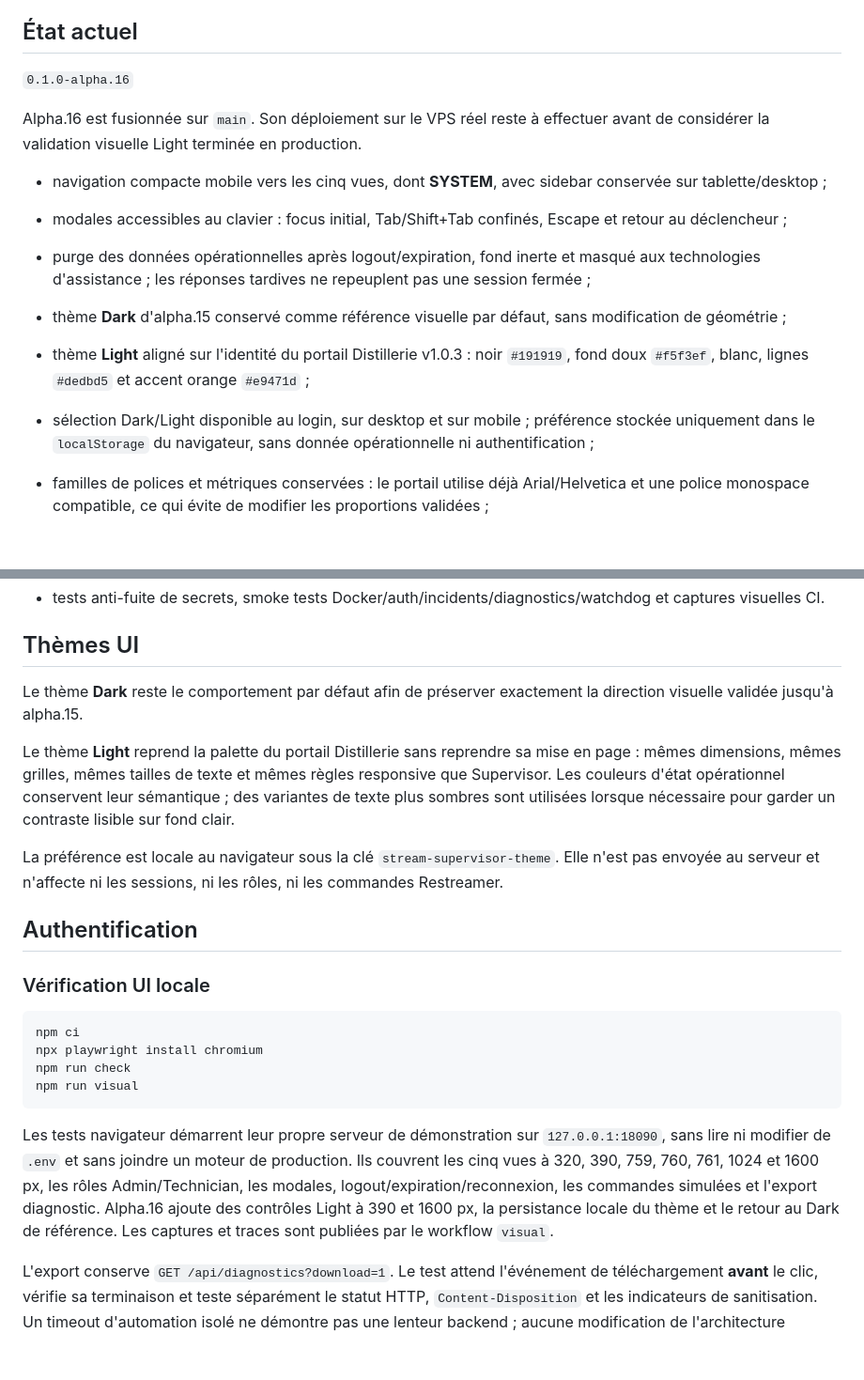
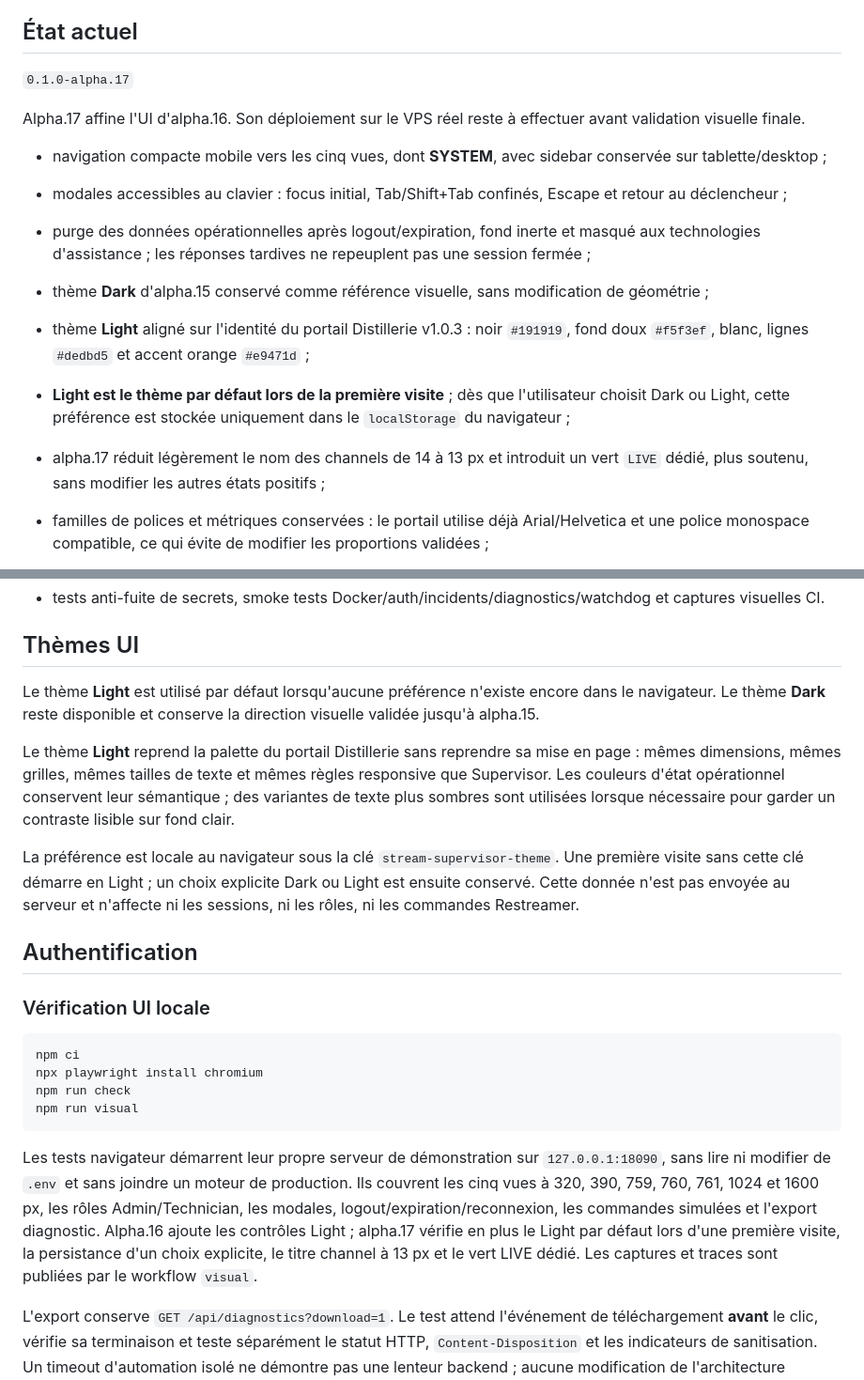
Before and after one commit to The-Geekers/stream-supervisor, a Markdown page: README.md, 2 parts joined by grey strips. Shown at 94% size. Rendered like a GitHub page; blank space fills up the shorter version.

Commit message:
docs: document alpha.17 UI defaults

````diff
--- a/README.md
+++ b/README.md
@@ -15,16 +15,17 @@ Le premier moteur ciblé est **Restreamer**. L'architecture reste volontairement
 
 ## État actuel
 
-`0.1.0-alpha.16`
+`0.1.0-alpha.17`
 
-Alpha.16 est fusionnée sur `main`. Son déploiement sur le VPS réel reste à effectuer avant de considérer la validation visuelle Light terminée en production.
+Alpha.17 affine l'UI d'alpha.16. Son déploiement sur le VPS réel reste à effectuer avant validation visuelle finale.
 
 - navigation compacte mobile vers les cinq vues, dont **SYSTEM**, avec sidebar conservée sur tablette/desktop ;
 - modales accessibles au clavier : focus initial, Tab/Shift+Tab confinés, Escape et retour au déclencheur ;
 - purge des données opérationnelles après logout/expiration, fond inerte et masqué aux technologies d'assistance ; les réponses tardives ne repeuplent pas une session fermée ;
-- thème **Dark** d'alpha.15 conservé comme référence visuelle par défaut, sans modification de géométrie ;
+- thème **Dark** d'alpha.15 conservé comme référence visuelle, sans modification de géométrie ;
 - thème **Light** aligné sur l'identité du portail Distillerie v1.0.3 : noir `#191919`, fond doux `#f5f3ef`, blanc, lignes `#dedbd5` et accent orange `#e9471d` ;
-- sélection Dark/Light disponible au login, sur desktop et sur mobile ; préférence stockée uniquement dans le `localStorage` du navigateur, sans donnée opérationnelle ni authentification ;
+- **Light est le thème par défaut lors de la première visite** ; dès que l'utilisateur choisit Dark ou Light, cette préférence est stockée uniquement dans le `localStorage` du navigateur ;
+- alpha.17 réduit légèrement le nom des channels de 14 à 13 px et introduit un vert `LIVE` dédié, plus soutenu, sans modifier les autres états positifs ;
 - familles de polices et métriques conservées : le portail utilise déjà Arial/Helvetica et une police monospace compatible, ce qui évite de modifier les proportions validées ;
 - le socle alpha.15 a été déployé sur le VPS réel le 30/09/2026 et son rendu desktop/mobile de base a été vérifié en production ;
 
@@ -62,11 +63,11 @@ Alpha.16 est fusionnée sur `main`. Son déploiement sur le VPS réel reste à e
 
 ## Thèmes UI
 
-Le thème **Dark** reste le comportement par défaut afin de préserver exactement la direction visuelle validée jusqu'à alpha.15.
+Le thème **Light** est utilisé par défaut lorsqu'aucune préférence n'existe encore dans le navigateur. Le thème **Dark** reste disponible et conserve la direction visuelle validée jusqu'à alpha.15.
 
 Le thème **Light** reprend la palette du portail Distillerie sans reprendre sa mise en page : mêmes dimensions, mêmes grilles, mêmes tailles de texte et mêmes règles responsive que Supervisor. Les couleurs d'état opérationnel conservent leur sémantique ; des variantes de texte plus sombres sont utilisées lorsque nécessaire pour garder un contraste lisible sur fond clair.
 
-La préférence est locale au navigateur sous la clé `stream-supervisor-theme`. Elle n'est pas envoyée au serveur et n'affecte ni les sessions, ni les rôles, ni les commandes Restreamer.
+La préférence est locale au navigateur sous la clé `stream-supervisor-theme`. Une première visite sans cette clé démarre en Light ; un choix explicite Dark ou Light est ensuite conservé. Cette donnée n'est pas envoyée au serveur et n'affecte ni les sessions, ni les rôles, ni les commandes Restreamer.
 
 ## Authentification
 
@@ -79,7 +80,7 @@ npm run check
 npm run visual
 ```
 
-Les tests navigateur démarrent leur propre serveur de démonstration sur `127.0.0.1:18090`, sans lire ni modifier de `.env` et sans joindre un moteur de production. Ils couvrent les cinq vues à 320, 390, 759, 760, 761, 1024 et 1600 px, les rôles Admin/Technician, les modales, logout/expiration/reconnexion, les commandes simulées et l'export diagnostic. Alpha.16 ajoute des contrôles Light à 390 et 1600 px, la persistance locale du thème et le retour au Dark de référence. Les captures et traces sont publiées par le workflow `visual`.
+Les tests navigateur démarrent leur propre serveur de démonstration sur `127.0.0.1:18090`, sans lire ni modifier de `.env` et sans joindre un moteur de production. Ils couvrent les cinq vues à 320, 390, 759, 760, 761, 1024 et 1600 px, les rôles Admin/Technician, les modales, logout/expiration/reconnexion, les commandes simulées et l'export diagnostic. Alpha.16 ajoute les contrôles Light ; alpha.17 vérifie en plus le Light par défaut lors d'une première visite, la persistance d'un choix explicite, le titre channel à 13 px et le vert LIVE dédié. Les captures et traces sont publiées par le workflow `visual`.
 
 L'export conserve `GET /api/diagnostics?download=1`. Le test attend l'événement de téléchargement **avant** le clic, vérifie sa terminaison et teste séparément le statut HTTP, `Content-Disposition` et les indicateurs de sanitisation. Un timeout d'automation isolé ne démontre pas une lenteur backend ; aucune modification de l'architecture d'export n'est incluse.
 
````
